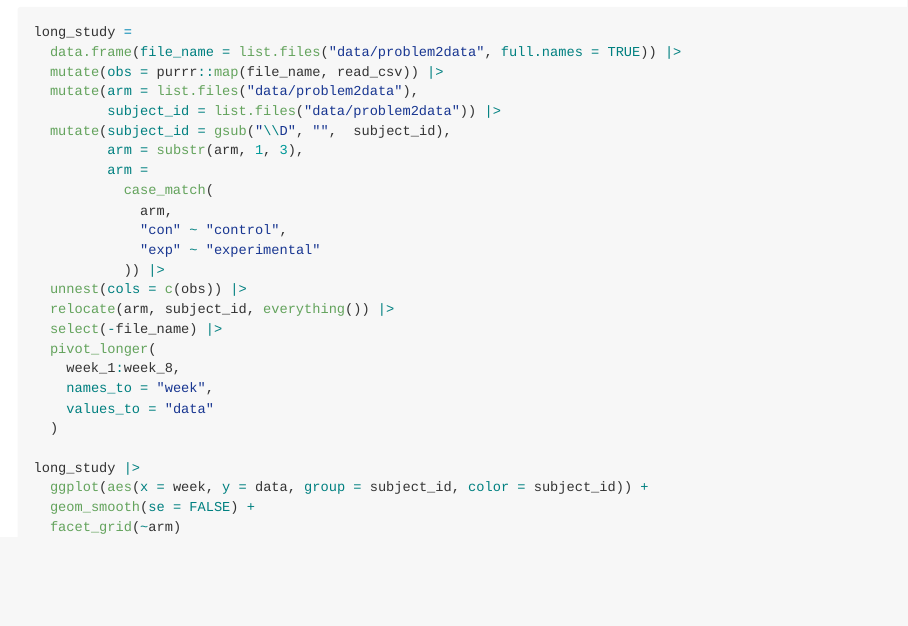
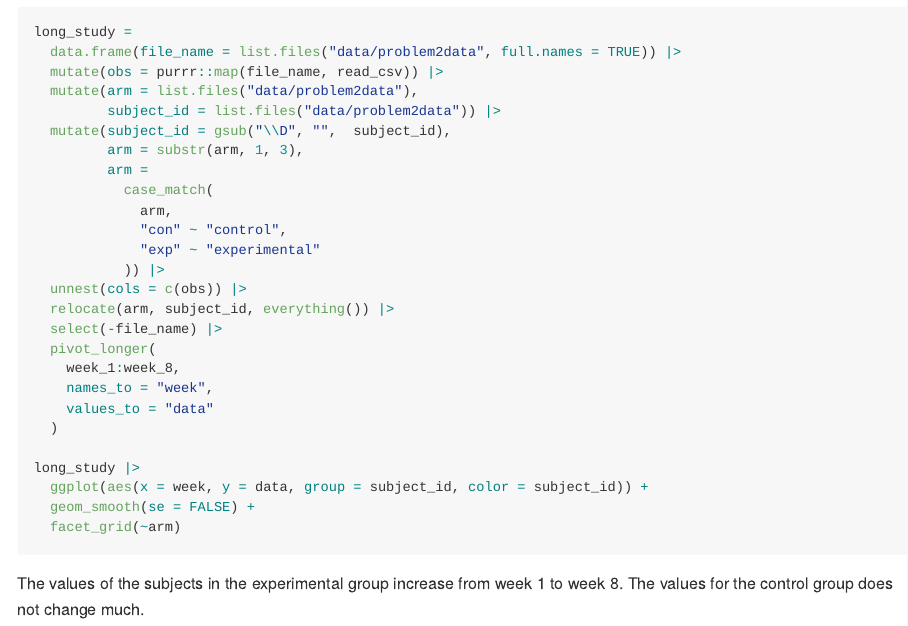
Before and after one commit to xt2288/p8105_hw5_xt2288, an R Markdown document (p8105_hw5_xt2288.Rmd): the page in a window 1100 px wide, from 390 px down. Rendered offline with R 4.5, knitr and Pandoc, with nearby package versions; the code chunks are not run, so their results and figures are left out.

Commit message:
problem 2 finish

````diff
--- a/p8105_hw5_xt2288.Rmd
+++ b/p8105_hw5_xt2288.Rmd
@@ -42,3 +42,5 @@ long_study |>
   geom_smooth(se = FALSE) +
   facet_grid(~arm)
 ```
+
+The values of the subjects in the experimental group increase from week 1 to week 8. The values for the control group does not change much.
````
Also changed, not shown: p8105_hw5_xt2288.md.
